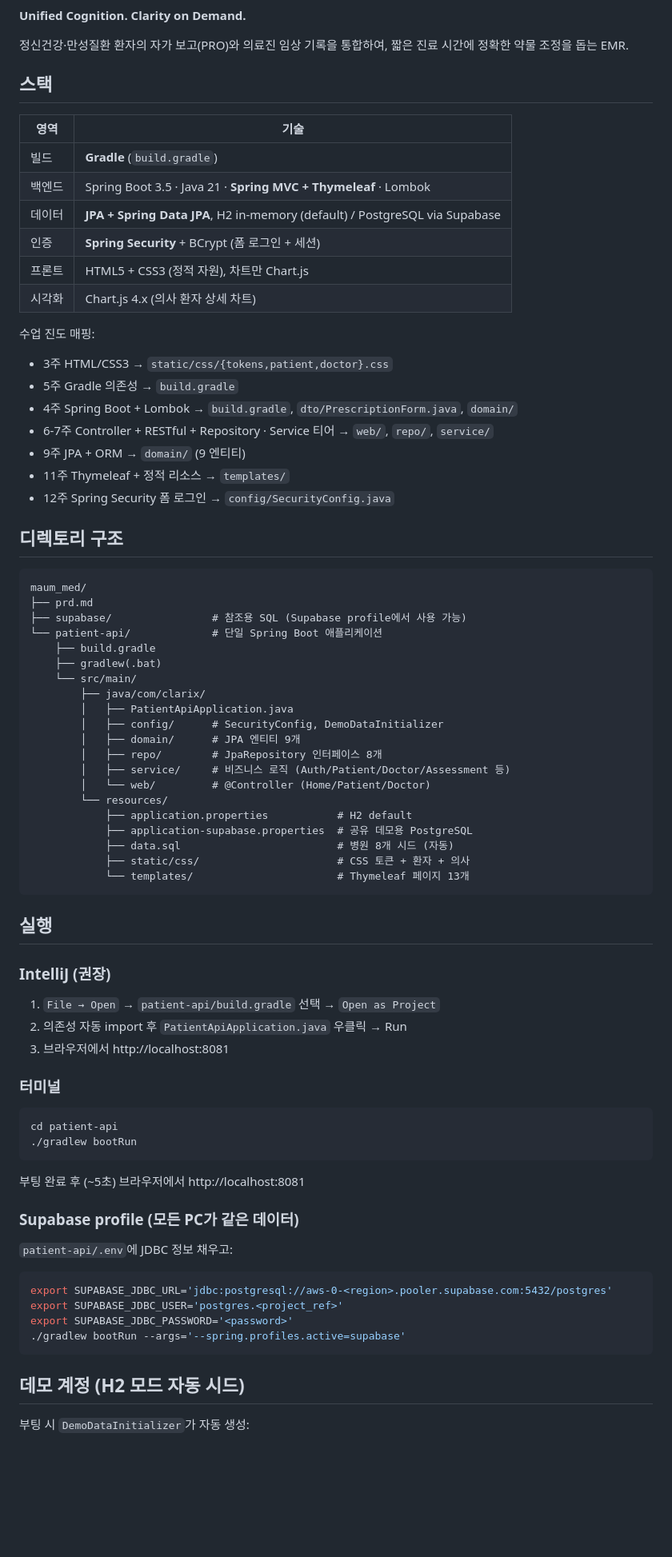
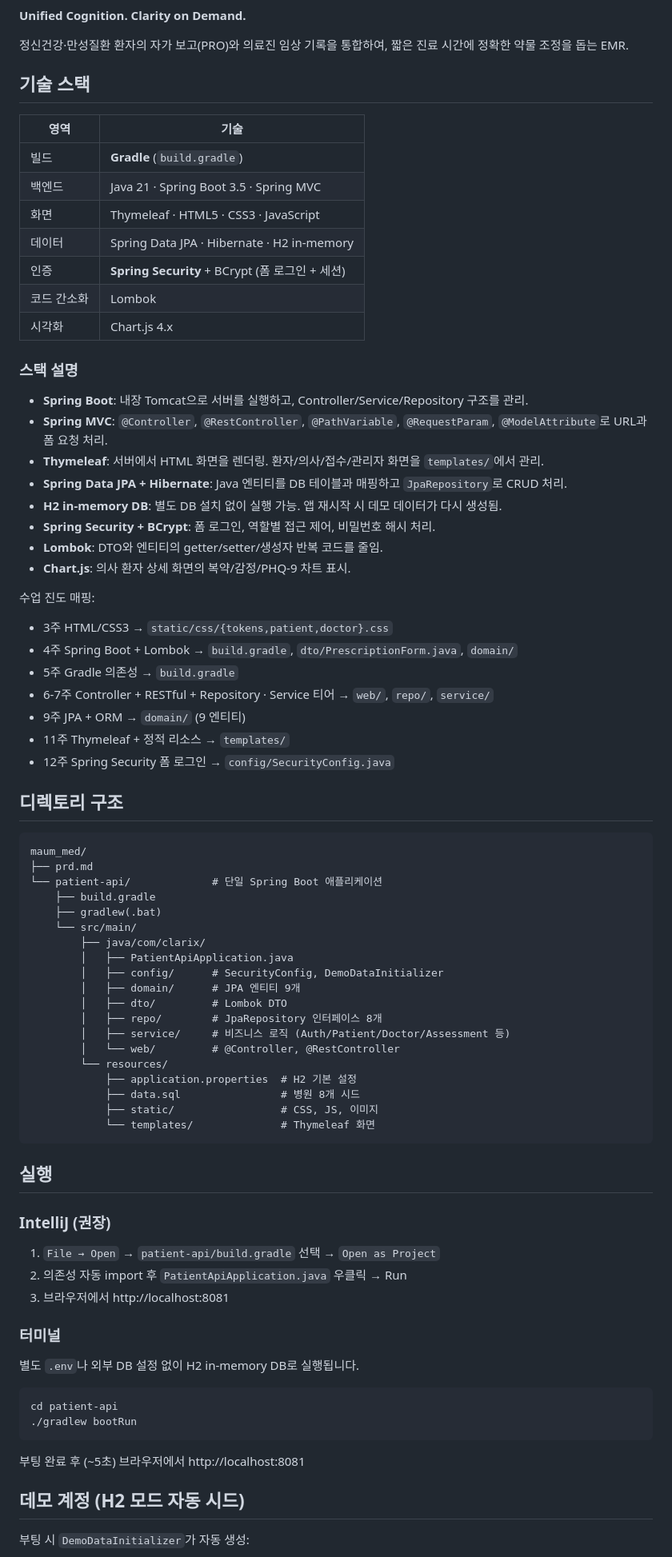
Before and after one commit to elominatedCloud/clarix, a Markdown page: README.md, the part around one of its changes. Shown at 80% size. Drawn GitHub-style; blank space fills up the shorter version.

Commit message:
docs: update Spring Boot stack guide

````diff
--- a/README.md
+++ b/README.md
@@ -5,21 +5,33 @@
 정신건강·만성질환 환자의 자가 보고(PRO)와 의료진 임상 기록을 통합하여,
 짧은 진료 시간에 정확한 약물 조정을 돕는 EMR.
 
-## 스택
+## 기술 스택
 
 | 영역 | 기술 |
 |---|---|
 | 빌드 | **Gradle** (`build.gradle`) |
-| 백엔드 | Spring Boot 3.5 · Java 21 · **Spring MVC + Thymeleaf** · Lombok |
-| 데이터 | **JPA + Spring Data JPA**, H2 in-memory (default) / PostgreSQL via Supabase |
+| 백엔드 | Java 21 · Spring Boot 3.5 · Spring MVC |
+| 화면 | Thymeleaf · HTML5 · CSS3 · JavaScript |
+| 데이터 | Spring Data JPA · Hibernate · H2 in-memory |
 | 인증 | **Spring Security** + BCrypt (폼 로그인 + 세션) |
-| 프론트 | HTML5 + CSS3 (정적 자원), 차트만 Chart.js |
-| 시각화 | Chart.js 4.x (의사 환자 상세 차트) |
+| 코드 간소화 | Lombok |
+| 시각화 | Chart.js 4.x |
+
+### 스택 설명
+
+- **Spring Boot**: 내장 Tomcat으로 서버를 실행하고, Controller/Service/Repository 구조를 관리.
+- **Spring MVC**: `@Controller`, `@RestController`, `@PathVariable`, `@RequestParam`, `@ModelAttribute`로 URL과 폼 요청 처리.
+- **Thymeleaf**: 서버에서 HTML 화면을 렌더링. 환자/의사/접수/관리자 화면을 `templates/`에서 관리.
+- **Spring Data JPA + Hibernate**: Java 엔티티를 DB 테이블과 매핑하고 `JpaRepository`로 CRUD 처리.
+- **H2 in-memory DB**: 별도 DB 설치 없이 실행 가능. 앱 재시작 시 데모 데이터가 다시 생성됨.
+- **Spring Security + BCrypt**: 폼 로그인, 역할별 접근 제어, 비밀번호 해시 처리.
+- **Lombok**: DTO와 엔티티의 getter/setter/생성자 반복 코드를 줄임.
+- **Chart.js**: 의사 환자 상세 화면의 복약/감정/PHQ-9 차트 표시.
 
 수업 진도 매핑:
 - 3주 HTML/CSS3 → `static/css/{tokens,patient,doctor}.css`
+- 4주 Spring Boot + Lombok → `build.gradle`, `dto/PrescriptionForm.java`, `domain/`
 - 5주 Gradle 의존성 → `build.gradle`
-- 4주 Spring Boot + Lombok → `build.gradle`, `dto/PrescriptionForm.java`, `domain/`
 - 6-7주 Controller + RESTful + Repository · Service 티어 → `web/`, `repo/`, `service/`
 - 9주 JPA + ORM → `domain/` (9 엔티티)
 - 11주 Thymeleaf + 정적 리소스 → `templates/`
@@ -30,7 +42,6 @@
 ```
 maum_med/
 ├── prd.md
-├── supabase/                # 참조용 SQL (Supabase profile에서 사용 가능)
 └── patient-api/             # 단일 Spring Boot 애플리케이션
     ├── build.gradle
     ├── gradlew(.bat)
@@ -39,15 +50,15 @@ maum_med/
         │   ├── PatientApiApplication.java
         │   ├── config/      # SecurityConfig, DemoDataInitializer
         │   ├── domain/      # JPA 엔티티 9개
+        │   ├── dto/         # Lombok DTO
         │   ├── repo/        # JpaRepository 인터페이스 8개
         │   ├── service/     # 비즈니스 로직 (Auth/Patient/Doctor/Assessment 등)
-        │   └── web/         # @Controller (Home/Patient/Doctor)
+        │   └── web/         # @Controller, @RestController
         └── resources/
-            ├── application.properties           # H2 default
-            ├── application-supabase.properties  # 공유 데모용 PostgreSQL
-            ├── data.sql                         # 병원 8개 시드 (자동)
-            ├── static/css/                      # CSS 토큰 + 환자 + 의사
-            └── templates/                       # Thymeleaf 페이지 13개
+            ├── application.properties  # H2 기본 설정
+            ├── data.sql                # 병원 8개 시드
+            ├── static/                 # CSS, JS, 이미지
+            └── templates/              # Thymeleaf 화면
 ```
 
 ## 실행
@@ -60,22 +71,14 @@ maum_med/
 
 ### 터미널
 
+별도 `.env`나 외부 DB 설정 없이 H2 in-memory DB로 실행됩니다.
+
 ```bash
 cd patient-api
 ./gradlew bootRun
 ```
 
 부팅 완료 후 (~5초) 브라우저에서 http://localhost:8081
-
-### Supabase profile (모든 PC가 같은 데이터)
-
-`patient-api/.env`에 JDBC 정보 채우고:
-```bash
-export SUPABASE_JDBC_URL='jdbc:postgresql://aws-0-<region>.pooler.supabase.com:5432/postgres'
-export SUPABASE_JDBC_USER='postgres.<project_ref>'
-export SUPABASE_JDBC_PASSWORD='<password>'
-./gradlew bootRun --args='--spring.profiles.active=supabase'
-```
 
 ## 데모 계정 (H2 모드 자동 시드)
 
````
Also changed, not shown: other parts of README.md (+3 -1 lines).
